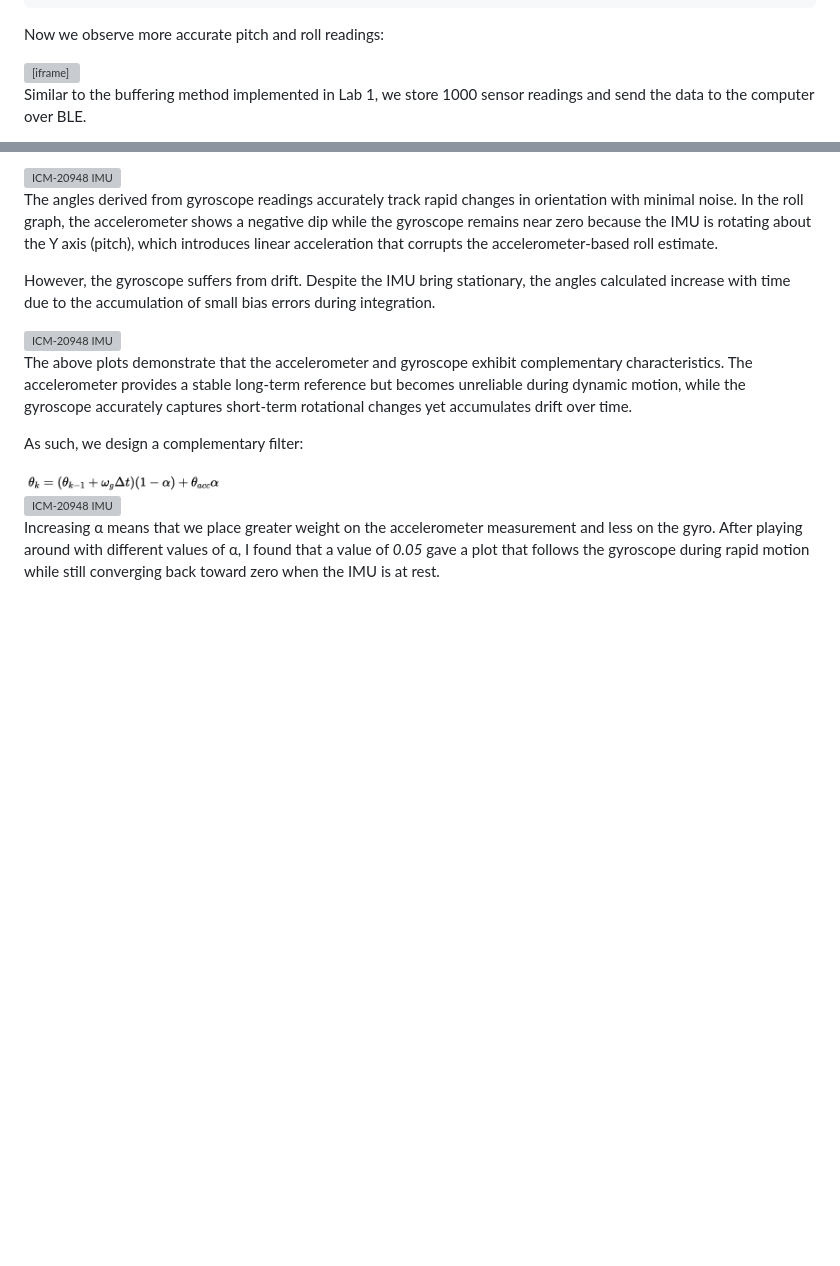
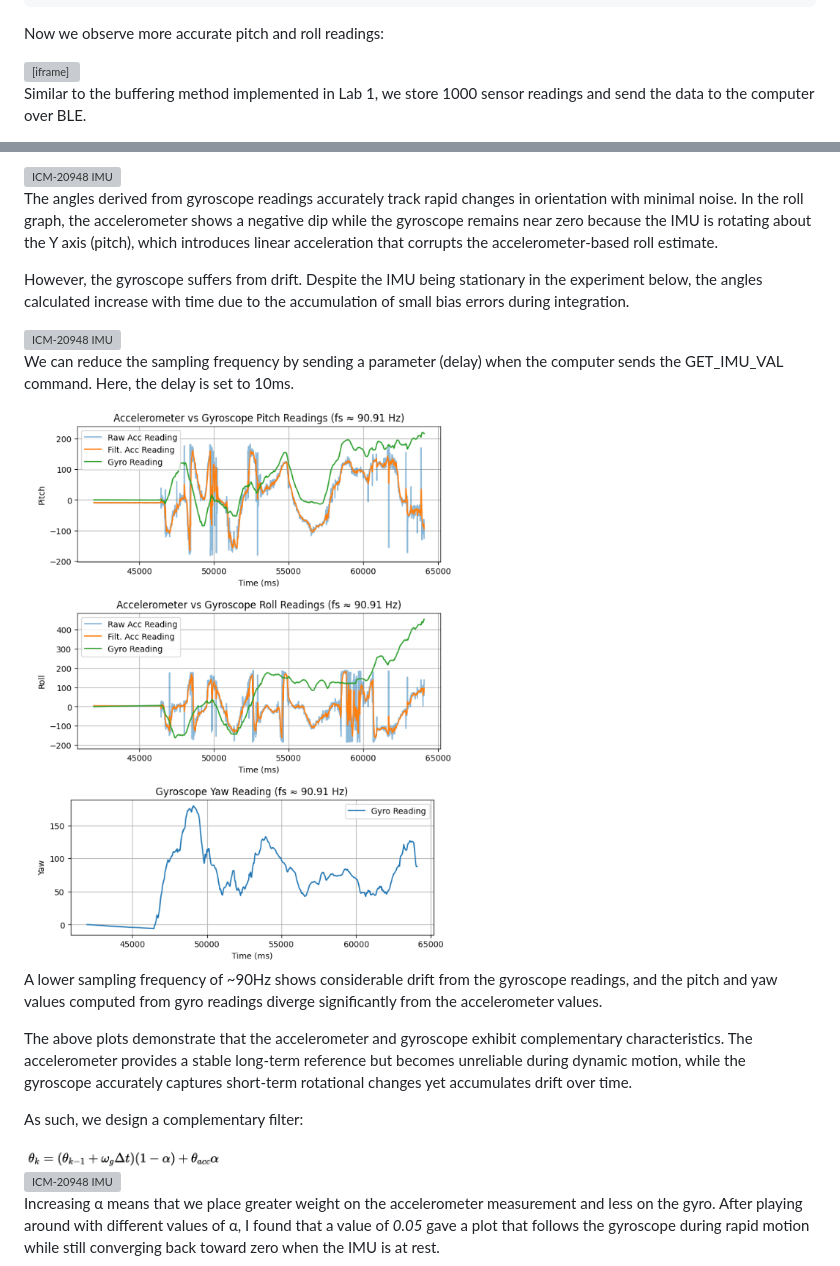
Before and after one commit to tianqi13/tianqi13.github.io, a Markdown page: lab2.md, 2 parts joined by grey strips. GitHub-like rendering; pictures changed too: assets/img_lab2/low_samp.png (added); blank space fills up the shorter version; grey boxes are pictures that could not be loaded.

Commit message:
added section on lowering sampling freq

```diff
--- a/lab2.md
+++ b/lab2.md
@@ -86,7 +86,7 @@ Now we observe more accurate pitch and roll readings:
 
 <div style="text-align: center;">
   <iframe width="560" height="315"
-    src="https://youtu.be/UTVPtDu3RzI"
+    src="https://www.youtube.com/embed/UTVPtDu3RzI"
     title="Stunt"
     frameborder="0"
     allowfullscreen>
@@ -154,11 +154,19 @@ Plot of pitch, roll, and yaw as IMU was rotated in order of Z, X, Y axis:
 
 The angles derived from gyroscope readings accurately track rapid changes in orientation with minimal noise. In the roll graph, the accelerometer shows a negative dip while the gyroscope remains near zero because the IMU is rotating about the Y axis (pitch), which introduces linear acceleration that corrupts the accelerometer-based roll estimate.
 
-However, the gyroscope suffers from drift. Despite the IMU bring stationary, the angles calculated increase with time due to the accumulation of small bias errors during integration.
+However, the gyroscope suffers from drift. Despite the IMU being stationary in the experiment below, the angles calculated increase with time due to the accumulation of small bias errors during integration.
 
 <div style="text-align: center;">
   <img src="assets/img_lab2/drift.png" alt="ICM-20948 IMU" width="500"/>
 </div>
+
+We can reduce the sampling frequency by sending a parameter (delay) when the computer sends the GET_IMU_VAL command. Here, the delay is set to 10ms.
+
+<div style="text-align: center;">
+  <img src="assets/img_lab2/low_samp.png" alt="ICM-20948 IMU" width="500"/>
+</div>
+
+A lower sampling frequency of ~90Hz shows considerable drift from the gyroscope readings, and the pitch and yaw values computed from gyro readings diverge significantly from the accelerometer values.
 
 The above plots demonstrate that the accelerometer and gyroscope exhibit complementary characteristics. The accelerometer provides a stable long-term reference but becomes unreliable during dynamic motion, while the gyroscope accurately captures short-term rotational changes yet accumulates drift over time.
 
```
